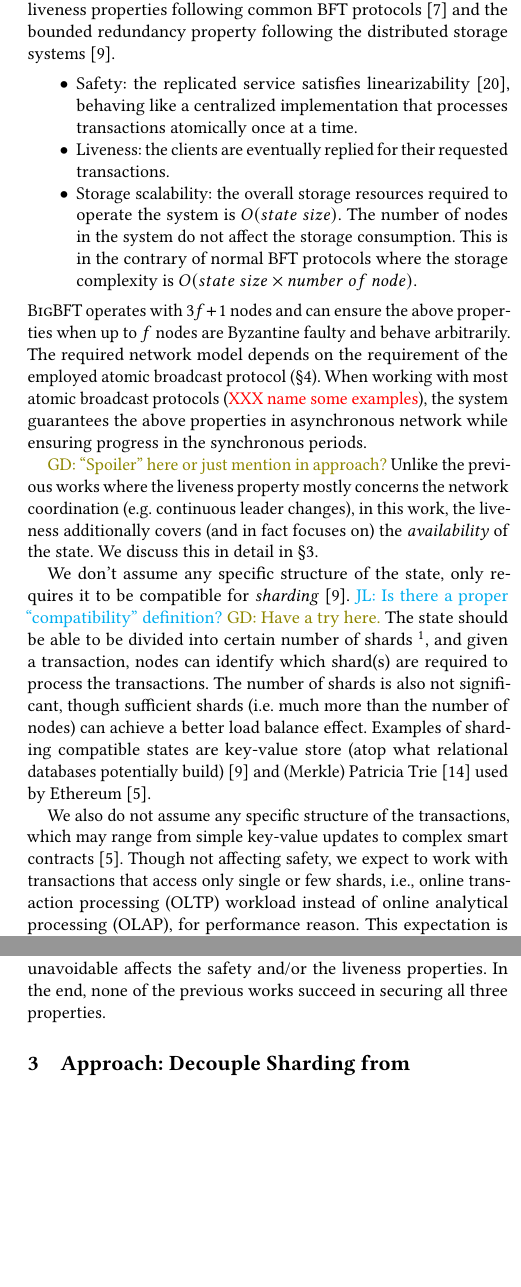
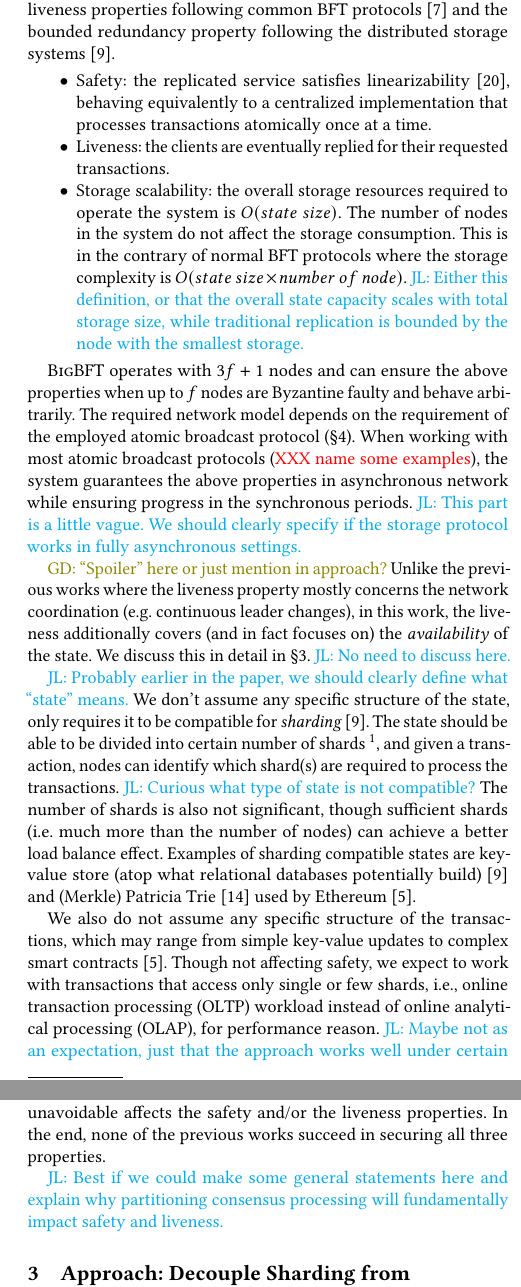
Before and after one commit to sgdxbc/bigbft-paper, a LaTeX document (paper.tex, which reads sections/background.tex): two parts of the columns of pages 2 and 4 of 9, joined at a grey line, cut so that both start at the same text, the shorter picture padded with empty space. Compiled offline with pdfLaTeX; a LaTeX package or settings file that is missing is left out.

Commit message:
background: comments

```diff
--- a/sections/background.tex
+++ b/sections/background.tex
@@ -5,33 +5,38 @@
 Our work can be used as a replicated service for arbitrary state machines, tolerating Byzantine faults as common BFT protocols while maintaining a desirable storage overhead as distributed databases.
 In detail, \sys provides the safety and liveness properties following common BFT protocols~\cite{pbft} and the bounded redundancy property following the distributed storage systems~\cite{corbett2013spanner}.
 \begin{itemize}
-    \item Safety: the replicated service satisfies linearizability~\cite{herlihy1987axioms}, behaving like a centralized implementation that processes transactions atomically once at a time.
+    \item Safety: the replicated service satisfies linearizability~\cite{herlihy1987axioms}, behaving equivalently to a centralized implementation that processes transactions atomically once at a time.
     \item Liveness: the clients are eventually replied for their requested transactions.
     \item Storage scalability: the overall storage resources required to operate the system is $O(state\ size)$.
     The number of nodes in the system do not affect the storage consumption.
     This is in the contrary of normal BFT protocols where the storage complexity is $O(state\ size\times{}number\ of\ node)$.
+    \lijl{Either this definition, or that the overall state capacity scales with total storage size, while traditional replication is bounded by the node with the smallest storage.}
 \end{itemize}
+
 \sys operates with $3f+1$ nodes and can ensure the above properties when up to $f$ nodes are Byzantine faulty and behave arbitrarily.
 The required network model depends on the requirement of the employed atomic broadcast protocol (\autoref{sec:overview}).
 When working with most atomic broadcast protocols (\xxx{name some examples}), the system guarantees the above properties in asynchronous network while ensuring progress in the synchronous periods.
+\lijl{This part is a little vague. We should clearly specify if the storage protocol works in fully asynchronous settings.}
 
 \gd{``Spoiler'' here or just mention in approach?}
 Unlike the previous works where the liveness property mostly concerns the network coordination (\eg continuous leader changes), in this work, the liveness additionally covers (and in fact focuses on) the \emph{availability} of the state.
 We discuss this in detail in \autoref{sec:approach}.
+\lijl{No need to discuss here.}
 
+\lijl{Probably earlier in the paper, we should clearly define what ``state'' means.}
 We don't assume any specific structure of the state, only requires it to be compatible for \emph{sharding}~\cite{corbett2013spanner}.
-\lijl{Is there a proper ``compatibility'' definition?}
-\gd{Have a try here.}
 The state should be able to be divided into certain number of shards
 \footnote{
     In some works on sharded blockchains, \emph{shard} (or node shard) refers to the group of nodes that work on certain state shard.
     Following distributed database's convention, in this work shard means \emph{data shard} and always refers to state shard.
 }, and given a transaction, nodes can identify which shard(s) are required to process the transactions.
+\lijl{Curious what type of state is not compatible?}
 The number of shards is also not significant, though sufficient shards (\ie much more than the number of nodes) can achieve a better load balance effect.
 Examples of sharding compatible states are key-value store (atop what relational databases potentially build)~\cite{corbett2013spanner} and (Merkle) Patricia Trie~\cite{mpt} used by Ethereum~\cite{buterin2014next}.
 
 We also do not assume any specific structure of the transactions, which may range from simple key-value updates to complex smart contracts~\cite{buterin2014next}.
 Though not affecting safety, we expect to work with transactions that access only single or few shards, \ie, online transaction processing (OLTP) workload instead of online analytical processing (OLAP), for performance reason.
+\lijl{Maybe not as an expectation, just that the approach works well under certain workloads.}
 This expectation is valid for extensive scenarios such as token transfer between a pair of accounts or status update of a specific merchandise in a supply chain.
 Besides, OLAP workload that scans over large number of shards can be performed off-chain with a verified state checkpoint (\autoref{sec:overview}).
 
@@ -149,6 +158,8 @@ It requires mining power to take part in multiple if not all zones, and the stor
 In previous works, the storage scalability is achieved by restricting the management responsibility of the state shards to a subset of the nodes \ie the committees.
 However, such restriction unavoidable affects the safety and/or the liveness properties.
 In the end, none of the previous works succeed in securing all three properties.
+
+\lijl{Best if we could make some general statements here and explain why partitioning consensus processing will fundamentally impact safety and liveness.}
 
 \iffalse
 \paragraph{Blockchain databases.~\cite{ruan2021blockchains}.}
```
Also changed, not shown: sections/background.tex (4 more changed lines).
